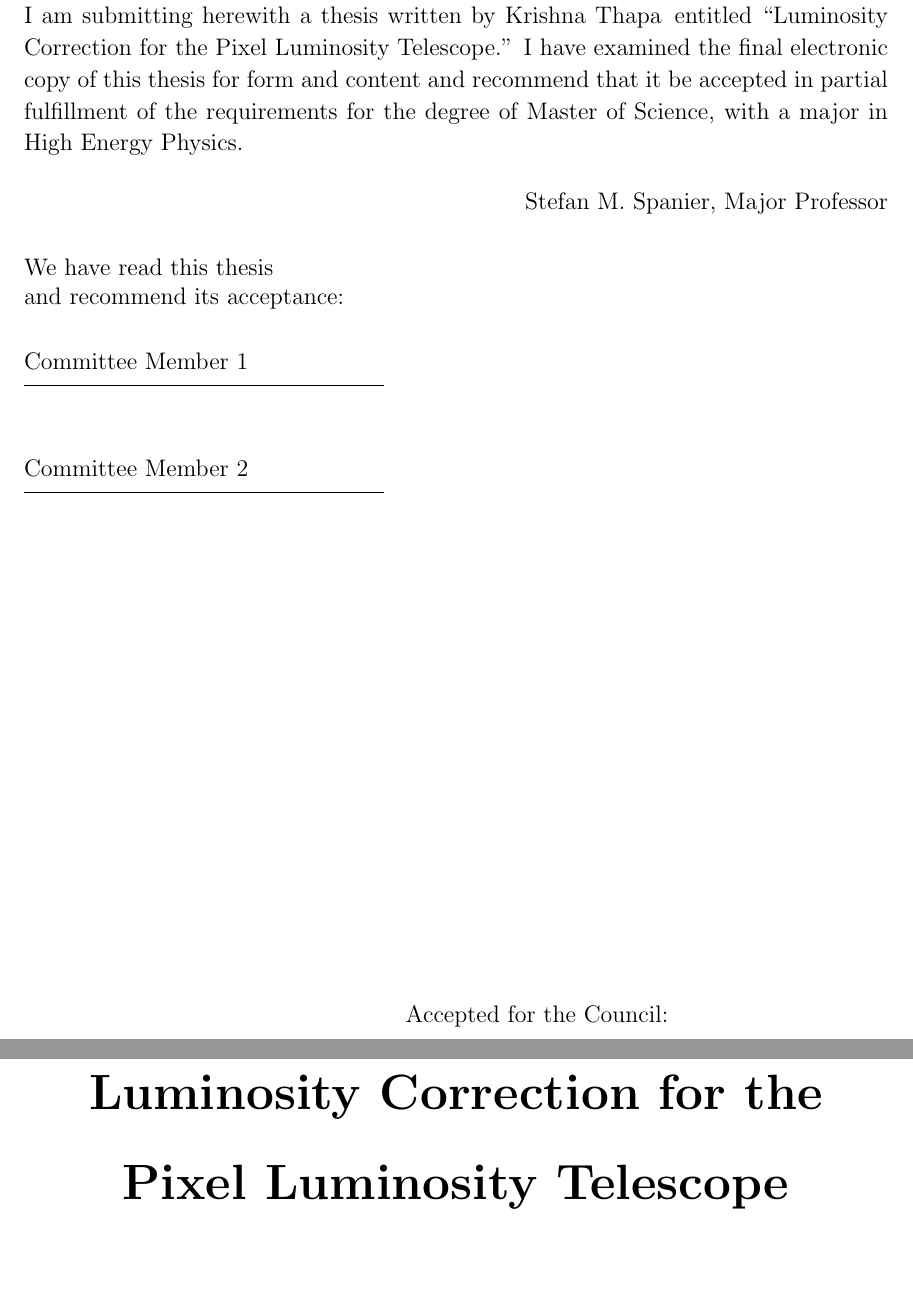
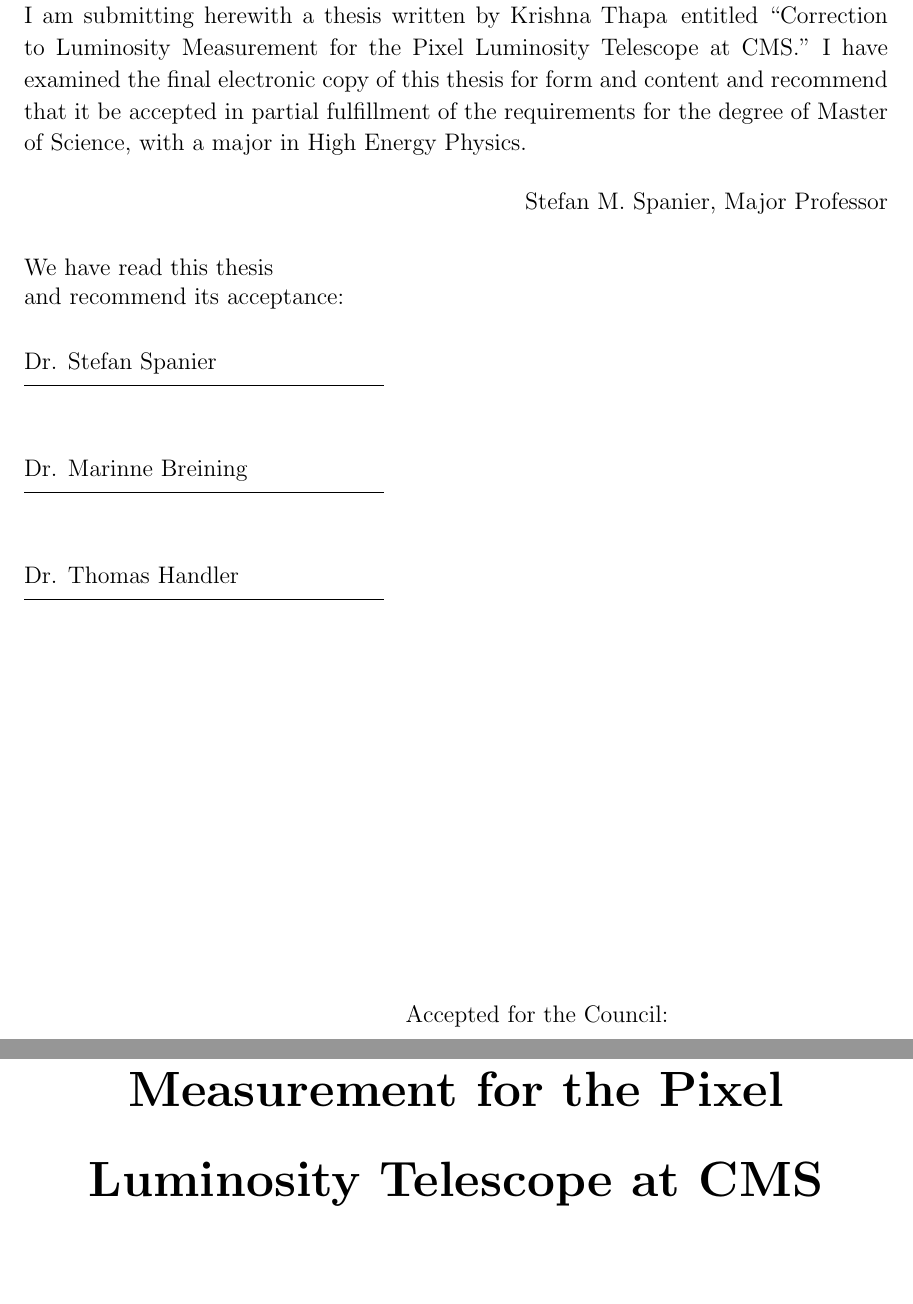
Before and after one commit to thapakrish/thesis, a LaTeX thesis (thesis.tex): two parts of pages 2 and 3 of 23, joined at a grey line, cut so that both start at the same text, the shorter picture padded with empty space. Compiled offline with pdfLaTeX.

Commit message:
Added committee members

```diff
--- a/thesis.tex
+++ b/thesis.tex
@@ -23,7 +23,7 @@
 %%%%%%%%%%%%%%%%%%%%%%%%%%%%%%%%%%%%%%%%%%%%%%%%%%%%%%%%%%%%%%%%%%%%%%%%%%%%%%%%%%%%%%%%%%%%%%%%%%%%%
 % TO DO: FILL IN YOUR INFORMATION BELOW - READ THIS SECTION CAREFULLY
 %%%%%%%%%%%%%%%%%%%%%%%%%%%%%%%%%%%%%%%%%%%%%%%%%%%%%%%%%%%%%%%%%%%%%%%%%%%%%%%%%%%%%%%%%%%%%%%%%%%%%
-\title{Luminosity Correction for the Pixel Luminosity Telescope}	       % title of thesis/dissertation
+\title{Correction to Luminosity Measurement for the Pixel Luminosity Telescope at CMS}	       % title of thesis/dissertation
 \author{Krishna Thapa}                % author's name
 \copyrightYear{2016}            % copyright year of your thesis/dissertation
 \graduationMonth{December}           % month of graduation of your thesis/dissertation
@@ -36,10 +36,10 @@
 \dept{Mechanical, Aerospace and Biomedical Engineering}	% department
 \university{The University  of Tennessee, Knoxville}	% school name
 % THIS TEMPLATE ACCOMMODATES UP TO 5 COMMITTEE MEMBERS - ENTER ONLY THE NAMES OF THE MEMBERS ON YOUR COMMITTEE
-\numberOfCommitteeMembers{2} % enter the number of committee members
-\committeeMemberA {Committee Member 1}	% name of first committee member
-\committeeMemberB {Committee Member 2}	% name of second committee member
-\committeeMemberC {Committee Member 3}	% ... you get the trend!
+\numberOfCommitteeMembers{3} % enter the number of committee members
+\committeeMemberA {Dr. Stefan Spanier}	% name of first committee member
+\committeeMemberB {Dr. Marinne Breining}	% name of second committee member
+\committeeMemberC {Dr. Thomas Handler}	% ... you get the trend!
 \committeeMemberD {Committee Member 4}	% if your committee has less than 4 members, you do not need to edit the
 \committeeMemberE {Committee Member 5}  % rest of committee names
 %%%%%%%%%%%%%%%%%%%%%%%%%%%%%%%%%%%%%%%%%%%%%%%%%%%%%%%%%%%%%%%%%%%%%%%%%%%%%%%%%%%%%%%%%%%%%%%%%%%%%
```
